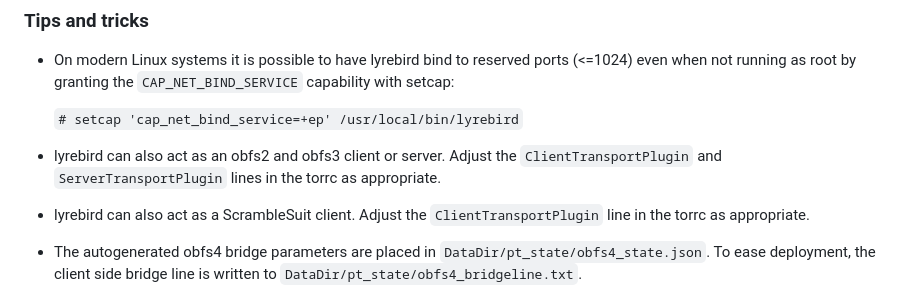
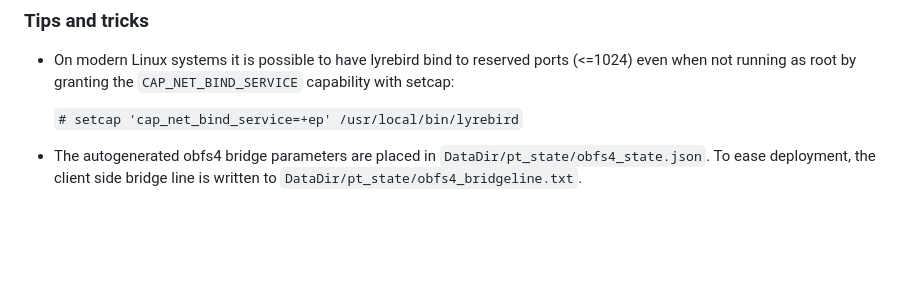
Before and after one commit to jmwample/ptrs, a Markdown page: crates/lyrebird/README.md, the part around the change. Drawn GitHub-style; blank space fills up the shorter version.

Commit message:
text correction

```diff
--- a/crates/lyrebird/README.md
+++ b/crates/lyrebird/README.md
@@ -71,13 +71,6 @@ ServerTransportPlugin obfs4 exec /usr/local/bin/lyrebird
 
    `# setcap 'cap_net_bind_service=+ep' /usr/local/bin/lyrebird`
 
- * lyrebird can also act as an obfs2 and obfs3 client or server.  Adjust the
-   `ClientTransportPlugin` and `ServerTransportPlugin` lines in the torrc as
-   appropriate.
-
- * lyrebird can also act as a ScrambleSuit client.  Adjust the
-   `ClientTransportPlugin` line in the torrc as appropriate.
-
  * The autogenerated obfs4 bridge parameters are placed in
    `DataDir/pt_state/obfs4_state.json`.  To ease deployment, the client side
    bridge line is written to `DataDir/pt_state/obfs4_bridgeline.txt`.
```
